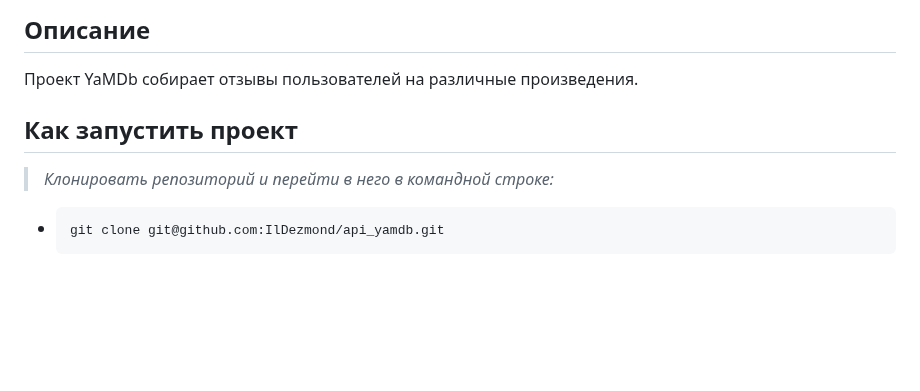
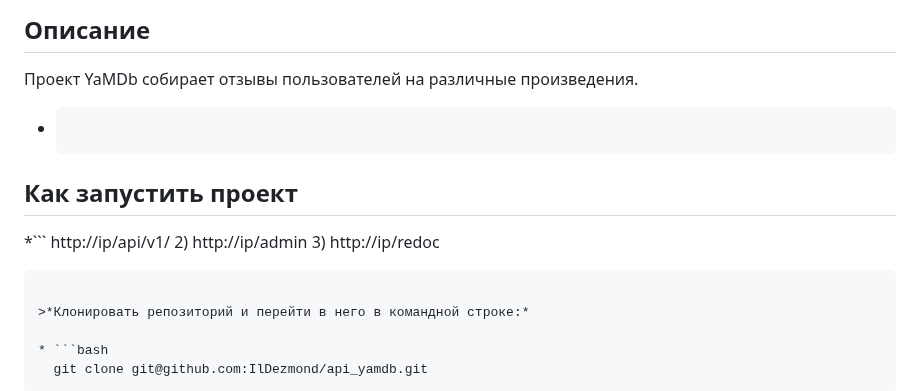
Before and after one commit to iamksan/yamdb_final, a Markdown page: README.md, the part around the change. GitHub-like rendering; blank space fills up the shorter version.

````diff
--- a/README.md
+++ b/README.md
@@ -5,8 +5,13 @@
 
 ## Описание
 Проект YaMDb собирает отзывы пользователей на различные произведения.
-
+* ```
 ## Как запустить проект
+*```
+http://ip/api/v1/
+2) http://ip/admin
+3) http://ip/redoc
+```
 
 >*Клонировать репозиторий и перейти в него в командной строке:*
 
````
